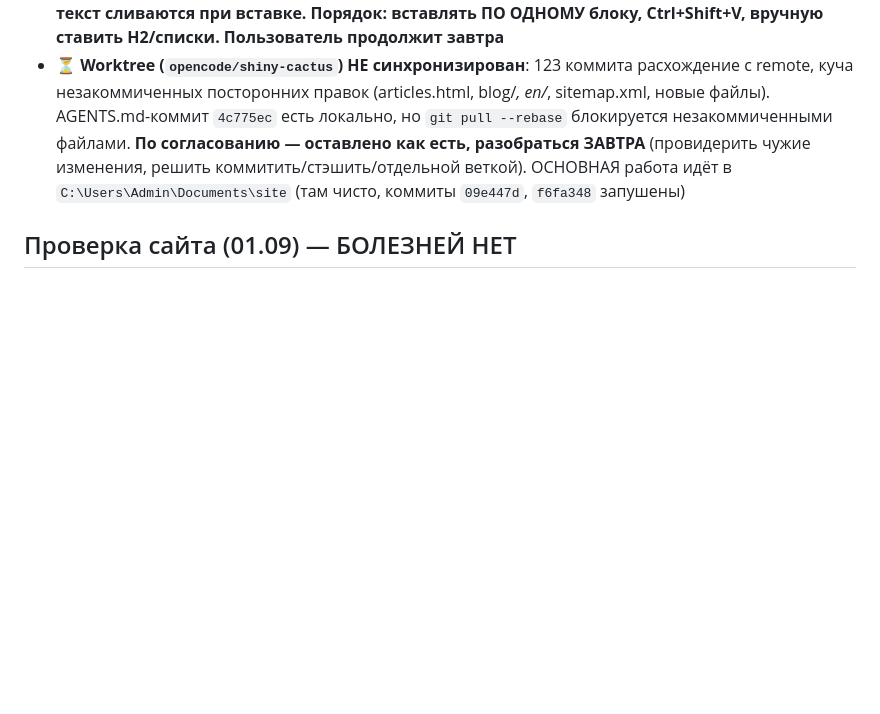
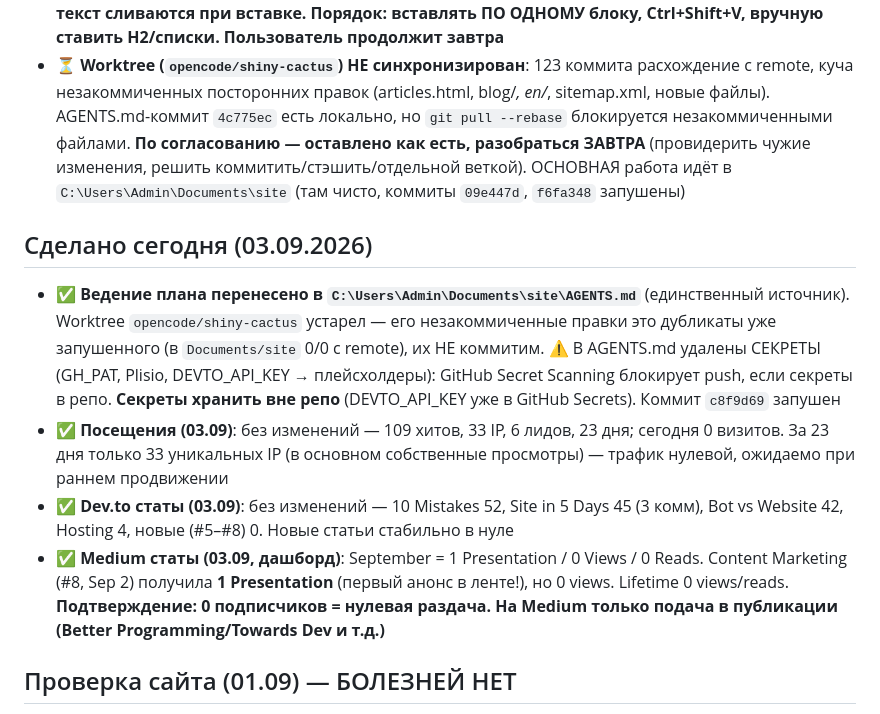
Before and after one commit to uriy-as/uriy-as.github.io, a Markdown page: AGENTS.md, the part around the change. GitHub-like rendering; blank space fills up the shorter version.

Commit message:
Auto-deploy: 2026-09-03T16:41:19

```diff
--- a/AGENTS.md
+++ b/AGENTS.md
@@ -219,6 +219,12 @@
 - ⏳ **vc.ru**: текст разделён на **22 блока** (файл `vcru-sales-bot-post.md`) → коммит `f6fa348`. **Пользователь не смог вставить: «слишком много текста в одном блоке» + подзаголовки/текст сливаются при вставке. Порядок: вставлять ПО ОДНОМУ блоку, Ctrl+Shift+V, вручную ставить H2/списки. Пользователь продолжит завтра**
 - ⏳ **Worktree (`opencode/shiny-cactus`) НЕ синхронизирован**: 123 коммита расхождение с remote, куча незакоммиченных посторонних правок (articles.html, blog/*, en/*, sitemap.xml, новые файлы). AGENTS.md-коммит `4c775ec` есть локально, но `git pull --rebase` блокируется незакоммиченными файлами. **По согласованию — оставлено как есть, разобраться ЗАВТРА** (провидерить чужие изменения, решить коммитить/стэшить/отдельной веткой). ОСНОВНАЯ работа идёт в `C:\Users\Admin\Documents\site` (там чисто, коммиты `09e447d`, `f6fa348` запушены)
 
+## Сделано сегодня (03.09.2026)
+- ✅ **Ведение плана перенесено в `C:\Users\Admin\Documents\site\AGENTS.md`** (единственный источник). Worktree `opencode/shiny-cactus` устарел — его незакоммиченные правки это дубликаты уже запушенного (в `Documents/site` 0/0 с remote), их НЕ коммитим. ⚠️ В AGENTS.md удалены СЕКРЕТЫ (GH_PAT, Plisio, DEVTO_API_KEY → плейсхолдеры): GitHub Secret Scanning блокирует push, если секреты в репо. **Секреты хранить вне репо** (DEVTO_API_KEY уже в GitHub Secrets). Коммит `c8f9d69` запушен
+- ✅ **Посещения (03.09)**: без изменений — 109 хитов, 33 IP, 6 лидов, 23 дня; сегодня 0 визитов. За 23 дня только 33 уникальных IP (в основном собственные просмотры) — трафик нулевой, ожидаемо при раннем продвижении
+- ✅ **Dev.to статы (03.09)**: без изменений — 10 Mistakes 52, Site in 5 Days 45 (3 комм), Bot vs Website 42, Hosting 4, новые (#5–#8) 0. Новые статьи стабильно в нуле
+- ✅ **Medium статы (03.09, дашборд)**: September = 1 Presentation / 0 Views / 0 Reads. Content Marketing (#8, Sep 2) получила **1 Presentation** (первый анонс в ленте!), но 0 views. Lifetime 0 views/reads. **Подтверждение: 0 подписчиков = нулевая раздача. На Medium только подача в публикации (Better Programming/Towards Dev и т.д.)**
+
 ## Проверка сайта (01.09) — БОЛЕЗНЕЙ НЕТ
 - ✅ 55 URL sitemap → все 200 (один 503 был транзитным, повторить = 200)
 - ✅ 67 внутренних путей → битых 0; http/www→https 301; https://www → 301
```
